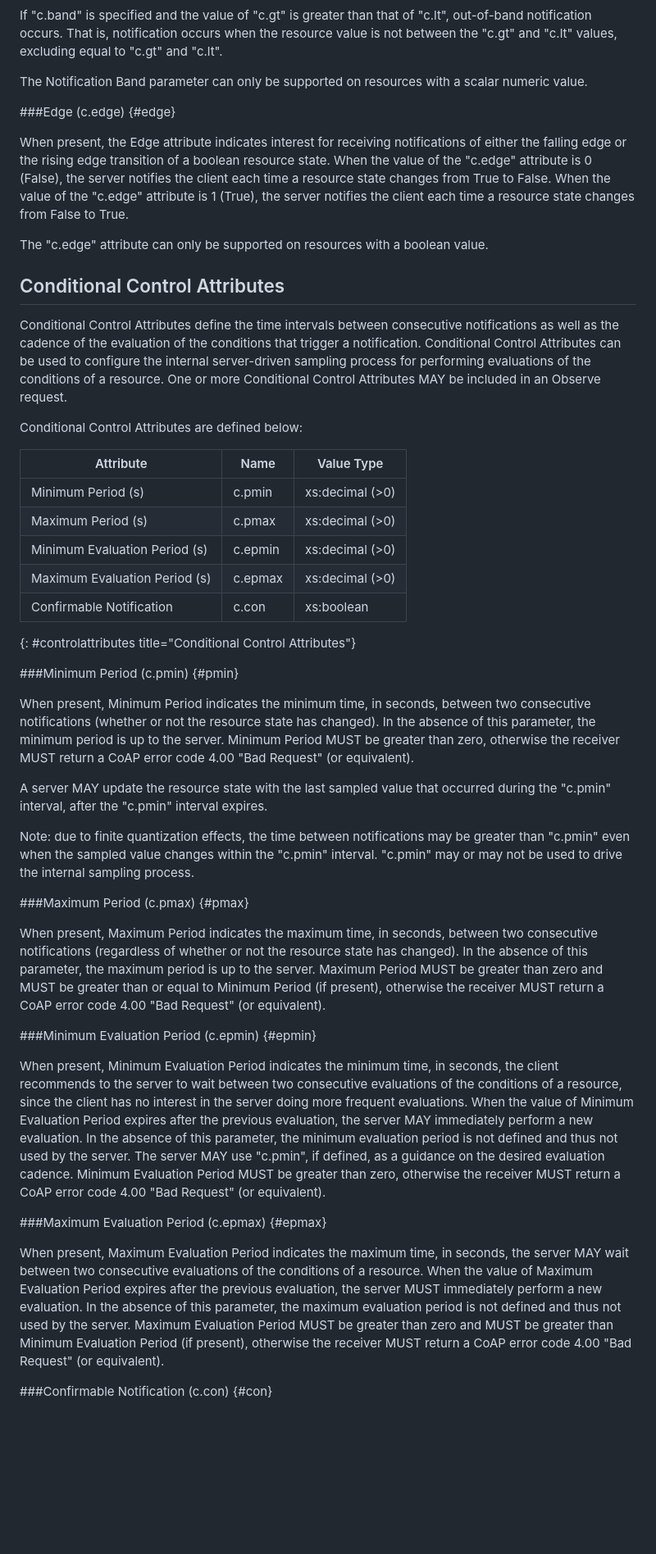
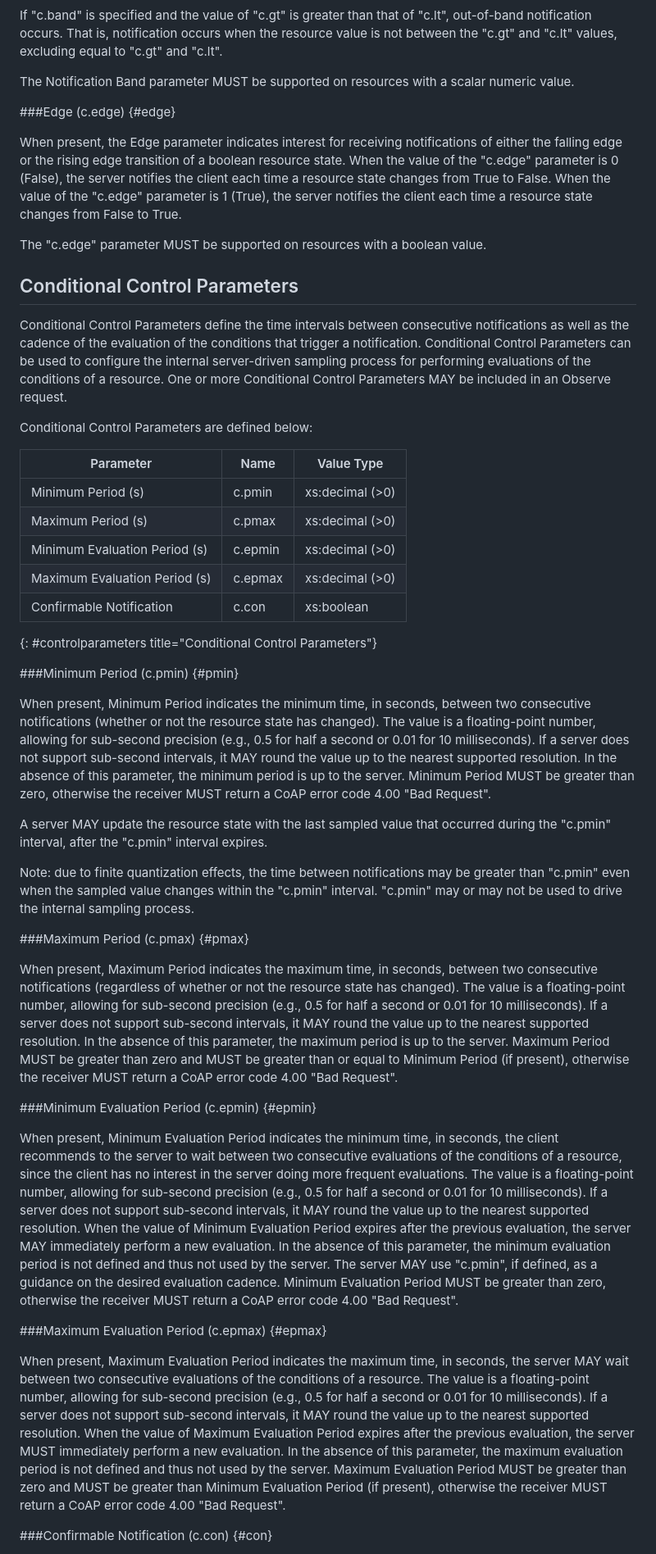
Before and after one commit to core-wg/conditional-attributes, a Markdown page: draft-ietf-core-conditional-attributes.md, the part around one of its changes. Shown at 82% size. Rendered like a GitHub page; blank space fills up the shorter version.

```diff
--- a/draft-ietf-core-conditional-attributes.md
+++ b/draft-ietf-core-conditional-attributes.md
@@ -293,33 +293,33 @@ If "c.band" is specified and the value of "c.gt" is less than that of "c.lt", in
 
 If "c.band" is specified and the value of "c.gt" is greater than that of "c.lt", out-of-band notification occurs. That is, notification occurs when the resource value is not between the "c.gt" and "c.lt" values, excluding equal to "c.gt" and "c.lt".
 
-The Notification Band parameter can only be supported on resources with a scalar numeric value.
+The Notification Band parameter MUST be supported on resources with a scalar numeric value.
 
 ###Edge (c.edge) {#edge}
 
-When present, the Edge attribute indicates interest for receiving notifications of either the falling edge or the rising edge transition of a boolean resource state. When the value of the "c.edge" attribute is 0 (False), the server notifies the client each time a resource state changes from True to False. When the value of the "c.edge" attribute is 1 (True), the server notifies the client each time a resource state changes from False to True.
+When present, the Edge parameter indicates interest for receiving notifications of either the falling edge or the rising edge transition of a boolean resource state. When the value of the "c.edge" parameter is 0 (False), the server notifies the client each time a resource state changes from True to False. When the value of the "c.edge" parameter is 1 (True), the server notifies the client each time a resource state changes from False to True.
 
-The "c.edge" attribute can only be supported on resources with a boolean value.
+The "c.edge" parameter MUST be supported on resources with a boolean value.
 
-## Conditional Control Attributes
+## Conditional Control Parameters
 
-Conditional Control Attributes define the time intervals between consecutive notifications as well as the cadence of the evaluation of the conditions that trigger a notification. Conditional Control Attributes can be used to configure the internal server-driven sampling process for performing evaluations of the conditions of a resource. One or more Conditional Control Attributes MAY be included in an Observe request.
+Conditional Control Parameters define the time intervals between consecutive notifications as well as the cadence of the evaluation of the conditions that trigger a notification. Conditional Control Parameters can be used to configure the internal server-driven sampling process for performing evaluations of the conditions of a resource. One or more Conditional Control Parameters MAY be included in an Observe request.
 
-Conditional Control Attributes are defined below:
+Conditional Control Parameters are defined below:
 
-| Attribute                    | Name  | Value Type      |
+| Parameter                    | Name  | Value Type      |
 | --- | --- | --- |
 | Minimum Period (s)           | c.pmin       | xs:decimal (>0) |
 | Maximum Period (s)           | c.pmax       | xs:decimal (>0) |
 | Minimum Evaluation Period (s)| c.epmin      | xs:decimal (>0) |
 | Maximum Evaluation Period (s)| c.epmax      | xs:decimal (>0) |
 | Confirmable Notification     | c.con        | xs:boolean      |
-{: #controlattributes title="Conditional Control Attributes"}
+{: #controlparameters title="Conditional Control Parameters"}
 
 
 ###Minimum Period (c.pmin) {#pmin}
 
-When present, Minimum Period indicates the minimum time, in seconds, between two consecutive notifications (whether or not the resource state has changed). In the absence of this parameter, the minimum period is up to the server. Minimum Period MUST be greater than zero, otherwise the receiver MUST return a CoAP error code 4.00 "Bad Request" (or equivalent).
+When present, Minimum Period indicates the minimum time, in seconds, between two consecutive notifications (whether or not the resource state has changed). The value is a floating-point number, allowing for sub-second precision (e.g., 0.5 for half a second or 0.01 for 10 milliseconds). If a server does not support sub-second intervals, it MAY round the value up to the nearest supported resolution. In the absence of this parameter, the minimum period is up to the server. Minimum Period MUST be greater than zero, otherwise the receiver MUST return a CoAP error code 4.00 "Bad Request".
 
 A server MAY update the resource state with the last sampled value that occurred during the "c.pmin" interval, after the "c.pmin" interval expires.
 
@@ -327,15 +327,15 @@ Note: due to finite quantization effects, the time between notifications may be
 
 ###Maximum Period (c.pmax) {#pmax}
 
-When present, Maximum Period indicates the maximum time, in seconds, between two consecutive notifications (regardless of whether or not the resource state has changed). In the absence of this parameter, the maximum period is up to the server. Maximum Period MUST be greater than zero and MUST be greater than or equal to Minimum Period (if present), otherwise the receiver MUST return a CoAP error code 4.00 "Bad Request" (or equivalent).
+When present, Maximum Period indicates the maximum time, in seconds, between two consecutive notifications (regardless of whether or not the resource state has changed). The value is a floating-point number, allowing for sub-second precision (e.g., 0.5 for half a second or 0.01 for 10 milliseconds). If a server does not support sub-second intervals, it MAY round the value up to the nearest supported resolution. In the absence of this parameter, the maximum period is up to the server. Maximum Period MUST be greater than zero and MUST be greater than or equal to Minimum Period (if present), otherwise the receiver MUST return a CoAP error code 4.00 "Bad Request".
 
 ###Minimum Evaluation Period (c.epmin) {#epmin}
 
-When present, Minimum Evaluation Period indicates the minimum time, in seconds, the client recommends to the server to wait between two consecutive evaluations of the conditions of a resource, since the client has no interest in the server doing more frequent evaluations. When the value of Minimum Evaluation Period expires after the previous evaluation, the server MAY immediately perform a new evaluation. In the absence of this parameter, the minimum evaluation period is not defined and thus not used by the server. The server MAY use "c.pmin", if defined, as a guidance on the desired evaluation cadence. Minimum Evaluation Period MUST be greater than zero, otherwise the receiver MUST return a CoAP error code 4.00 "Bad Request" (or equivalent).
+When present, Minimum Evaluation Period indicates the minimum time, in seconds, the client recommends to the server to wait between two consecutive evaluations of the conditions of a resource, since the client has no interest in the server doing more frequent evaluations. The value is a floating-point number, allowing for sub-second precision (e.g., 0.5 for half a second or 0.01 for 10 milliseconds). If a server does not support sub-second intervals, it MAY round the value up to the nearest supported resolution. When the value of Minimum Evaluation Period expires after the previous evaluation, the server MAY immediately perform a new evaluation. In the absence of this parameter, the minimum evaluation period is not defined and thus not used by the server. The server MAY use "c.pmin", if defined, as a guidance on the desired evaluation cadence. Minimum Evaluation Period MUST be greater than zero, otherwise the receiver MUST return a CoAP error code 4.00 "Bad Request".
 
 ###Maximum Evaluation Period (c.epmax) {#epmax}
 
-When present, Maximum Evaluation Period indicates the maximum time, in seconds, the server MAY wait between two consecutive evaluations of the conditions of a resource. When the value of Maximum Evaluation Period expires after the previous evaluation, the server MUST immediately perform a new evaluation. In the absence of this parameter, the maximum evaluation period is not defined and thus not used by the server. Maximum Evaluation Period MUST be greater than zero and MUST be greater than Minimum Evaluation Period (if present), otherwise the receiver MUST return a CoAP error code 4.00 "Bad Request" (or equivalent).
+When present, Maximum Evaluation Period indicates the maximum time, in seconds, the server MAY wait between two consecutive evaluations of the conditions of a resource. The value is a floating-point number, allowing for sub-second precision (e.g., 0.5 for half a second or 0.01 for 10 milliseconds). If a server does not support sub-second intervals, it MAY round the value up to the nearest supported resolution. When the value of Maximum Evaluation Period expires after the previous evaluation, the server MUST immediately perform a new evaluation. In the absence of this parameter, the maximum evaluation period is not defined and thus not used by the server. Maximum Evaluation Period MUST be greater than zero and MUST be greater than Minimum Evaluation Period (if present), otherwise the receiver MUST return a CoAP error code 4.00 "Bad Request".
 
 ###Confirmable Notification (c.con) {#con}
 
```
Also changed, not shown: other parts of draft-ietf-core-conditional-attributes.md (+73 -64 lines).
